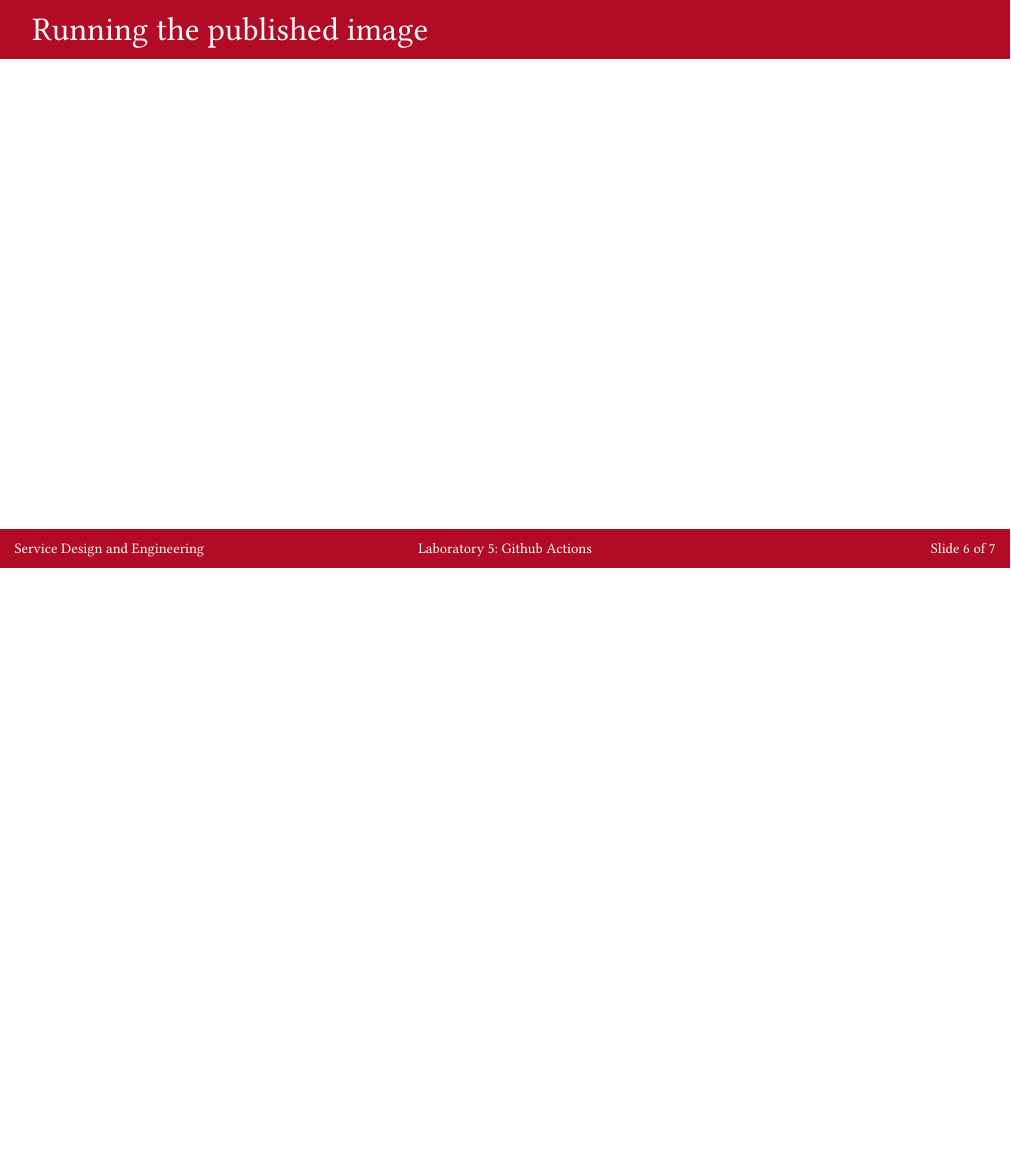
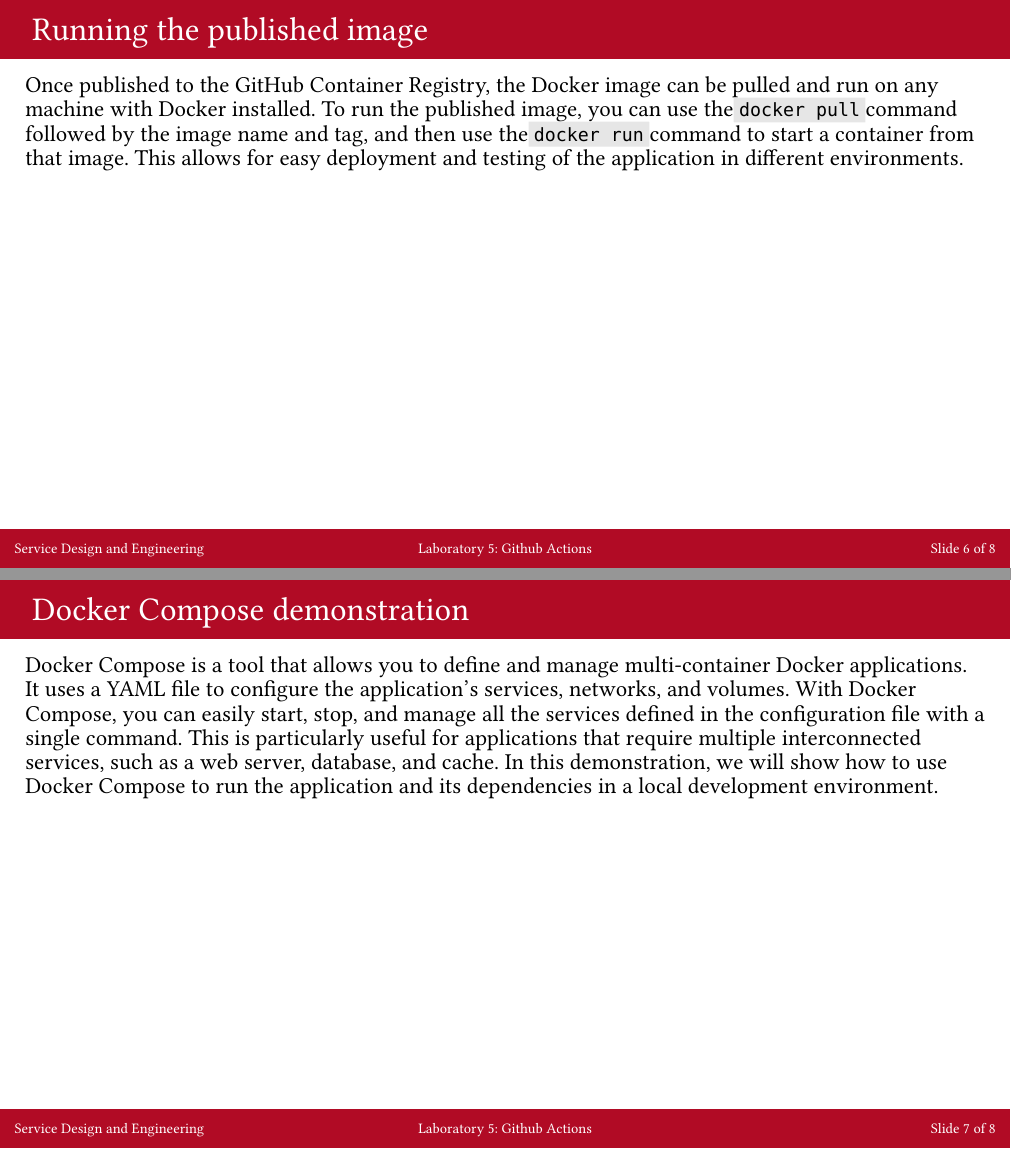
Before and after one commit to SDEGroup5/Docs, a Typst document (docs/Part3PartialDraft/presentation.typ): page 6 of 7 before the commit and pages 6 and 7 of 8 after it, the two joined at a grey line, the shorter picture padded with empty space. Compiled offline with Typst 0.15.

Commit message:
feat: placeholders

```diff
--- a/docs/Part3PartialDraft/presentation.typ
+++ b/docs/Part3PartialDraft/presentation.typ
@@ -36,3 +36,5 @@
   ]
 ]
 
+#slide("GitHub Container Registry")[
+  #body[
@@ -45,12 +48,18 @@
-  #body[
-
+    The publication workflow involves defining a GitHub Actions workflow in a YAML file within the `.github/workflows` directory. This workflow will include steps to check out the code, build the Docker image, and push it to the GitHub Container Registry.
   ]
 ]
 #slide("Running the published image")[
   #body[
-
+   Once published to the GitHub Container Registry, the Docker image can be pulled and run on any machine with Docker installed. To run the published image, you can use the `docker pull` command followed by the image name and tag, and then use the `docker run` command to start a container from that image. This allows for easy deployment and testing of the application in different environments.
   ]
 ]
+
+#slide("Docker Compose demonstration")[
+  #body[
+    Docker Compose is a tool that allows you to define and manage multi-container Docker applications. It uses a YAML file to configure the application's services, networks, and volumes. With Docker Compose, you can easily start, stop, and manage all the services defined in the configuration file with a single command. This is particularly useful for applications that require multiple interconnected services, such as a web server, database, and cache. In this demonstration, we will show how to use Docker Compose to run the application and its dependencies in a local development environment.
+  ]
+]
+
 #slide("Exercise")[
   #body[
 
```
Also changed, not shown: docs/Part3PartialDraft/presentation.typ (15 more changed lines).
